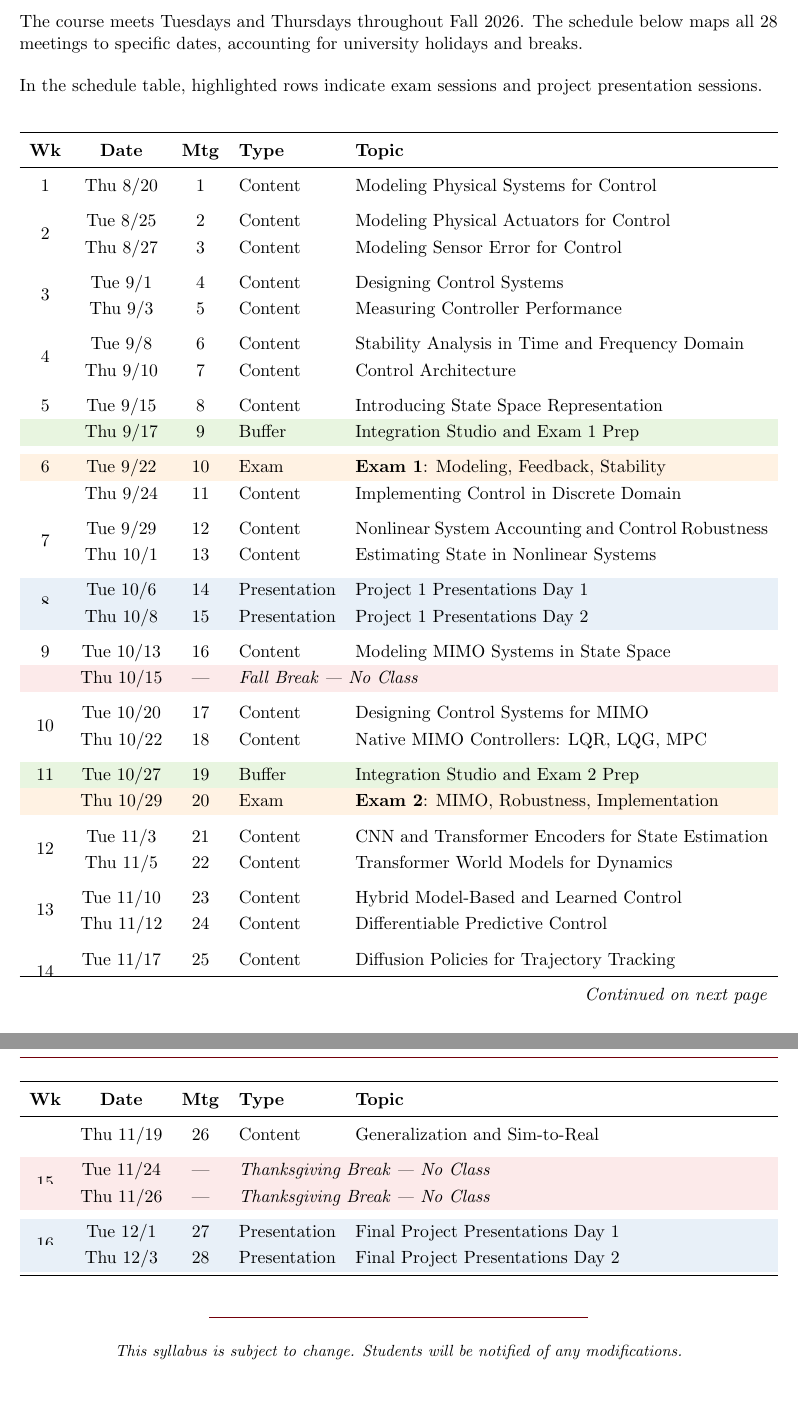
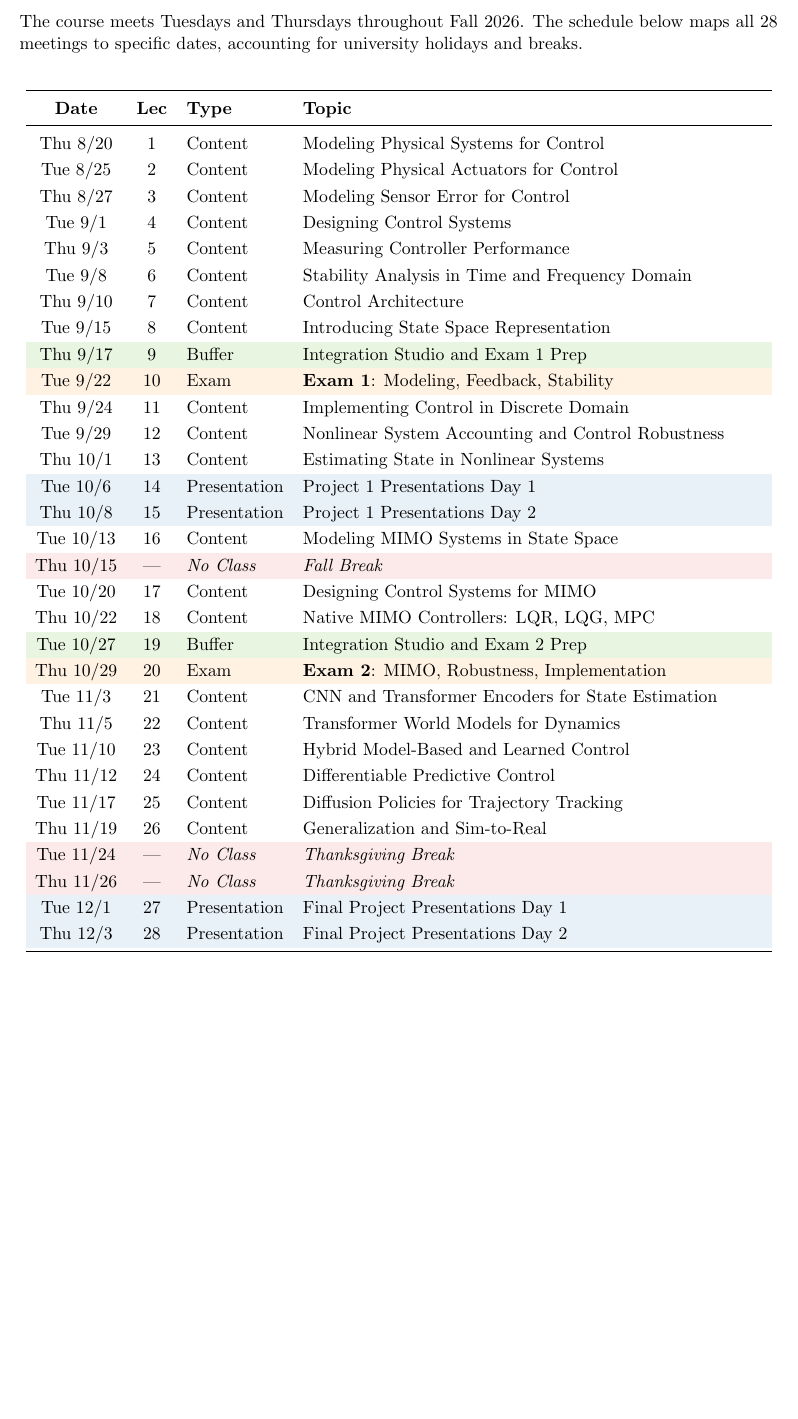
Before and after one commit to j-vaught/TextbookDevelopment, a LaTeX document (Controls_Modern_Practical/syllabus.tex): two parts of pages 8 and 9 of 9 before the commit and part of page 8 of 8 after it, the two joined at a grey line, cut so that both start at the same text, the shorter picture padded with empty space. Compiled offline with pdfLaTeX.

Commit message:
Update syllabus: fix table widths, remove week column from schedule, adjust section spacing, rename to Lecture

```diff
--- a/Controls_Modern_Practical/syllabus.tex
+++ b/Controls_Modern_Practical/syllabus.tex
@@ -22,7 +22,9 @@
 \usepackage{parskip}
 \usepackage{longtable}
 \usepackage{colortbl}
-\usepackage{ltablex}
+\usepackage{tabularx}
+\usepackage{tabularray}
+\UseTblrLibrary{booktabs}
 
 %-------------------------------------------------------------------------------
 % COLOR DEFINITIONS - UofSC Brand Colors
@@ -57,7 +59,7 @@
 %-------------------------------------------------------------------------------
 \titleformat{\section}
     {\Large\bfseries\color{UofSCGarnet}}
-    {\thesection}{1em}{}[\vspace{-0.5em}\textcolor{UofSCGarnet}{\rule{\textwidth}{1pt}}]
+    {\thesection}{1em}{}[\vspace{-1.2em}\textcolor{UofSCGarnet}{\rule{\textwidth}{1pt}}]
 
 \titleformat{\subsection}
     {\large\bfseries\color{UofSCBlack}}
@@ -478,128 +480,100 @@ Project 2 Report & Thu 12/3 & --- \\
 
 The course meets Tuesdays and Thursdays throughout Fall 2026. The schedule below maps all 28 meetings to specific dates, accounting for university holidays and breaks.
 
-\vspace{0.5em}
-
-\noindent In the schedule table, highlighted rows indicate exam sessions and project presentation sessions.
-
 \vspace{1em}
 
-\keepXColumns
-\begin{tabularx}{\textwidth}{c c c l X}
+\begin{longtable}{c c l p{10cm}}
 \toprule
-\textbf{Wk} & \textbf{Date} & \textbf{Mtg} & \textbf{Type} & \textbf{Topic} \\
+\textbf{Date} & \textbf{Lec} & \textbf{Type} & \textbf{Topic} \\
 \midrule
 \endfirsthead
 
 \toprule
-\textbf{Wk} & \textbf{Date} & \textbf{Mtg} & \textbf{Type} & \textbf{Topic} \\
+\textbf{Date} & \textbf{Lec} & \textbf{Type} & \textbf{Topic} \\
 \midrule
 \endhead
 
 \midrule
-\multicolumn{5}{r}{\textit{Continued on next page}} \\
+\multicolumn{4}{r}{\textit{Continued on next page}} \\
 \endfoot
 
 \bottomrule
 \endlastfoot
 
-% Week 1 - Content Week 1
-1 & Thu 8/20 & 1 & Content & Modeling Physical Systems for Control \\
-\addlinespace[0.5em]
+% Week 1
+Thu 8/20 & 1 & Content & Modeling Physical Systems for Control \\
 
-% Week 2 - Content Week 2
-\multirow{2}{*}{2} & Tue 8/25 & 2 & Content & Modeling Physical Actuators for Control \\
- & Thu 8/27 & 3 & Content & Modeling Sensor Error for Control \\
-\addlinespace[0.5em]
+% Week 2
+Tue 8/25 & 2 & Content & Modeling Physical Actuators for Control \\
+Thu 8/27 & 3 & Content & Modeling Sensor Error for Control \\
 
-% Week 3 - Content Week 3
-\multirow{2}{*}{3} & Tue 9/1 & 4 & Content & Designing Control Systems \\
- & Thu 9/3 & 5 & Content & Measuring Controller Performance \\
-\addlinespace[0.5em]
+% Week 3
+Tue 9/1 & 4 & Content & Designing Control Systems \\
+Thu 9/3 & 5 & Content & Measuring Controller Performance \\
 
-% Week 4 - Content Week 4 (Labor Day Monday)
-\multirow{2}{*}{4} & Tue 9/8 & 6 & Content & Stability Analysis in Time and Frequency Domain \\
- & Thu 9/10 & 7 & Content & Control Architecture \\
-\addlinespace[0.5em]
+% Week 4 (Labor Day Monday)
+Tue 9/8 & 6 & Content & Stability Analysis in Time and Frequency Domain \\
+Thu 9/10 & 7 & Content & Control Architecture \\
 
-% Week 5 - Content Week 5
-5 & Tue 9/15 & 8 & Content & Introducing State Space Representation \\
+% Week 5
+Tue 9/15 & 8 & Content & Introducing State Space Representation \\
 \rowcolor{bufferrow}
- & Thu 9/17 & 9 & Buffer & Integration Studio and Exam 1 Prep \\
-\addlinespace[0.5em]
+Thu 9/17 & 9 & Buffer & Integration Studio and Exam 1 Prep \\
 
-% Week 6 - Exam 1 + Content Week 6
+% Week 6 - Exam 1
 \rowcolor{examrow}
-6 & Tue 9/22 & 10 & Exam & \textbf{Exam 1}: Modeling, Feedback, Stability \\
- & Thu 9/24 & 11 & Content & Implementing Control in Discrete Domain \\
-\addlinespace[0.5em]
+Tue 9/22 & 10 & Exam & \textbf{Exam 1}: Modeling, Feedback, Stability \\
+Thu 9/24 & 11 & Content & Implementing Control in Discrete Domain \\
 
-% Week 7 - Content Week 7
-\multirow{2}{*}{7} & Tue 9/29 & 12 & Content & Nonlinear System Accounting and Control Robustness \\
- & Thu 10/1 & 13 & Content & Estimating State in Nonlinear Systems \\
-\addlinespace[0.5em]
+% Week 7
+Tue 9/29 & 12 & Content & Nonlinear System Accounting and Control Robustness \\
+Thu 10/1 & 13 & Content & Estimating State in Nonlinear Systems \\
 
 % Week 8 - Project 1 Presentations
 \rowcolor{presentrow}
-\multirow{2}{*}{8} & Tue 10/6 & 14 & Presentation & Project 1 Presentations Day 1 \\
+Tue 10/6 & 14 & Presentation & Project 1 Presentations Day 1 \\
 \rowcolor{presentrow}
- & Thu 10/8 & 15 & Presentation & Project 1 Presentations Day 2 \\
-\addlinespace[0.5em]
+Thu 10/8 & 15 & Presentation & Project 1 Presentations Day 2 \\
 
-% Week 9 - Content Week 8 (Fall Break Thu)
-9 & Tue 10/13 & 16 & Content & Modeling MIMO Systems in State Space \\
+% Week 9 (Fall Break Thu)
+Tue 10/13 & 16 & Content & Modeling MIMO Systems in State Space \\
 \rowcolor{breakrow}
- & Thu 10/15 & --- & \multicolumn{2}{l}{\textit{Fall Break --- No Class}} \\
-\addlinespace[0.5em]
+Thu 10/15 & --- & \textit{No Class} & \textit{Fall Break} \\
 
-% Week 10 - Content Week 9
-\multirow{2}{*}{10} & Tue 10/20 & 17 & Content & Designing Control Systems for MIMO \\
- & Thu 10/22 & 18 & Content & Native MIMO Controllers: LQR, LQG, MPC \\
-\addlinespace[0.5em]
+% Week 10
+Tue 10/20 & 17 & Content & Designing Control Systems for MIMO \\
+Thu 10/22 & 18 & Content & Native MIMO Controllers: LQR, LQG, MPC \\
 
 % Week 11 - Buffer + Exam 2
 \rowcolor{bufferrow}
-11 & Tue 10/27 & 19 & Buffer & Integration Studio and Exam 2 Prep \\
+Tue 10/27 & 19 & Buffer & Integration Studio and Exam 2 Prep \\
 \rowcolor{examrow}
- & Thu 10/29 & 20 & Exam & \textbf{Exam 2}: MIMO, Robustness, Implementation \\
-\addlinespace[0.5em]
+Thu 10/29 & 20 & Exam & \textbf{Exam 2}: MIMO, Robustness, Implementation \\
 
-% Week 12 - Content Week 10 (ML-based control begins)
-\multirow{2}{*}{12} & Tue 11/3 & 21 & Content & CNN and Transformer Encoders for State Estimation \\
- & Thu 11/5 & 22 & Content & Transformer World Models for Dynamics \\
-\addlinespace[0.5em]
+% Week 12 (ML-based control begins)
+Tue 11/3 & 21 & Content & CNN and Transformer Encoders for State Estimation \\
+Thu 11/5 & 22 & Content & Transformer World Models for Dynamics \\
 
 % Week 13
-\multirow{2}{*}{13} & Tue 11/10 & 23 & Content & Hybrid Model-Based and Learned Control \\
- & Thu 11/12 & 24 & Content & Differentiable Predictive Control \\
-\addlinespace[0.5em]
+Tue 11/10 & 23 & Content & Hybrid Model-Based and Learned Control \\
+Thu 11/12 & 24 & Content & Differentiable Predictive Control \\
 
 % Week 14
-\multirow{2}{*}{14} & Tue 11/17 & 25 & Content & Diffusion Policies for Trajectory Tracking \\
- & Thu 11/19 & 26 & Content & Generalization and Sim-to-Real \\
-\addlinespace[0.5em]
+Tue 11/17 & 25 & Content & Diffusion Policies for Trajectory Tracking \\
+Thu 11/19 & 26 & Content & Generalization and Sim-to-Real \\
 
 % Week 15 - Thanksgiving
 \rowcolor{breakrow}
-\multirow{2}{*}{15} & Tue 11/24 & --- & \multicolumn{2}{l}{\textit{Thanksgiving Break --- No Class}} \\
+Tue 11/24 & --- & \textit{No Class} & \textit{Thanksgiving Break} \\
 \rowcolor{breakrow}
- & Thu 11/26 & --- & \multicolumn{2}{l}{\textit{Thanksgiving Break --- No Class}} \\
-\addlinespace[0.5em]
+Thu 11/26 & --- & \textit{No Class} & \textit{Thanksgiving Break} \\
 
 % Week 16 - Final Presentations
 \rowcolor{presentrow}
-\multirow{2}{*}{16} & Tue 12/1 & 27 & Presentation & Final Project Presentations Day 1 \\
+Tue 12/1 & 27 & Presentation & Final Project Presentations Day 1 \\
 \rowcolor{presentrow}
- & Thu 12/3 & 28 & Presentation & Final Project Presentations Day 2 \\
+Thu 12/3 & 28 & Presentation & Final Project Presentations Day 2 \\
 
-\end{tabularx}
-
-%-------------------------------------------------------------------------------
-% FOOTER NOTE
-%-------------------------------------------------------------------------------
-\begin{center}
-\textcolor{UofSCGarnet}{\rule{0.5\textwidth}{0.5pt}}\\[1em]
-{\small\textit{This syllabus is subject to change. Students will be notified of any modifications.}}
-\end{center}
+\end{longtable}
 
 \end{document}
```
Also changed, not shown: Controls_Modern_Practical/syllabus.pdf, Controls_Modern_Practical/syllabus.tex (42 more changed lines).
